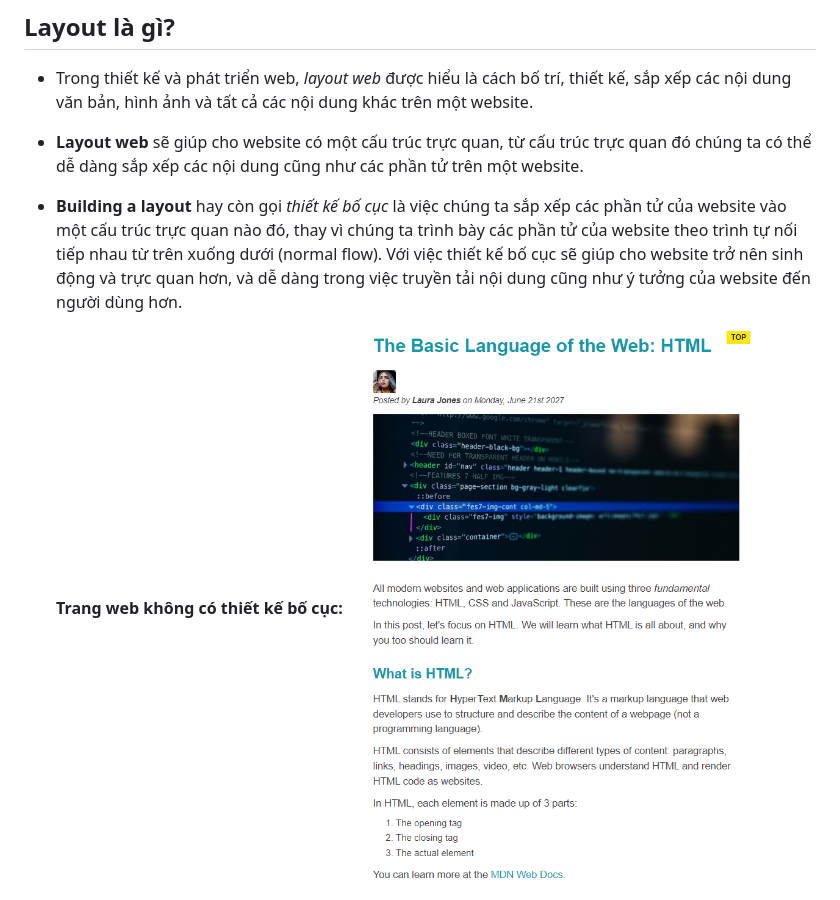
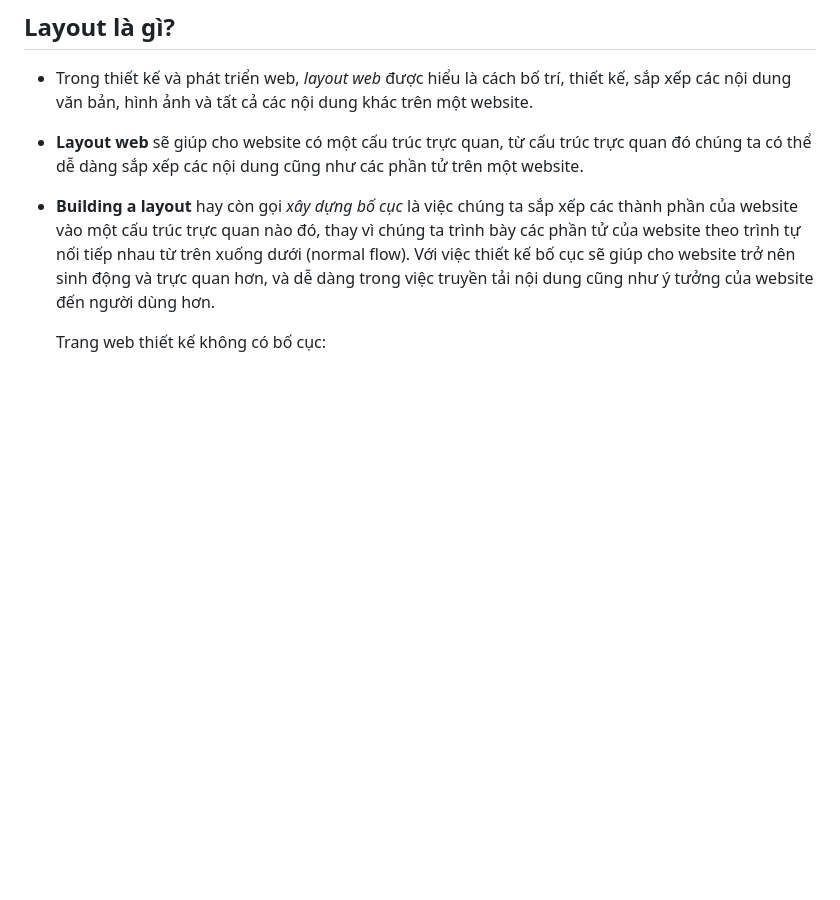
Before and after one commit to thanhnhan311201/Build-Responsive-Real-World-Websites-with-HTML-and-CSS, a Markdown page: Layouts-and-CSS-Grid-Fundamentals/README.md, the part around the change printed below. Drawn GitHub-style; blank space fills up the shorter version.

```diff
--- a/Layouts-and-CSS-Grid-Fundamentals/README.md
+++ b/Layouts-and-CSS-Grid-Fundamentals/README.md
@@ -8,8 +8,7 @@
 
 - Trong thiết kế và phát triển web, _layout web_ được hiểu là cách bố trí, thiết kế, sắp xếp các nội dung văn bản, hình ảnh và tất cả các nội dung khác trên một website.
 - **Layout web** sẽ giúp cho website có một cấu trúc trực quan, từ cấu trúc trực quan đó chúng ta có thể dễ dàng sắp xếp các nội dung cũng như các phần tử trên một website.
-- **Building a layout** hay còn gọi _thiết kế bố cục_ là việc chúng ta sắp xếp các phần tử của website vào một cấu trúc trực quan nào đó, thay vì chúng ta trình bày các phần tử của website theo trình tự nối tiếp nhau từ trên xuống dưới (normal flow). Với việc thiết kế bố cục sẽ giúp cho website trở nên sinh động và trực quan hơn, và dễ dàng trong việc truyền tải nội dung cũng như ý tưởng của website đến người dùng hơn.
+- **Building a layout** hay còn gọi _xây dựng bố cục_ là việc chúng ta sắp xếp các thành phần của website vào một cấu trúc trực quan nào đó, thay vì chúng ta trình bày các phần tử của website theo trình tự nối tiếp nhau từ trên xuống dưới (normal flow). Với việc thiết kế bố cục sẽ giúp cho website trở nên sinh động và trực quan hơn, và dễ dàng trong việc truyền tải nội dung cũng như ý tưởng của website đến người dùng hơn.
 
-  **Trang web không có thiết kế bố cục:**
-  ![markdown](/Screenshots/normal-flow-web.png)
+  Trang web thiết kế không có bố cục:
 
```
Also changed, not shown: other parts of Layouts-and-CSS-Grid-Fundamentals/README.md (+41 -2 lines), Screenshots/architecture-design-website.png (renamed from Screenshots/css-grid-web.png), Screenshots/layouts.png (added), Screenshots/page-&-component-layout.png (added), 1 other file.
